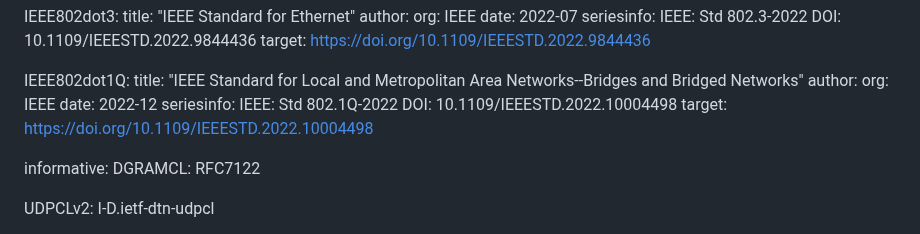
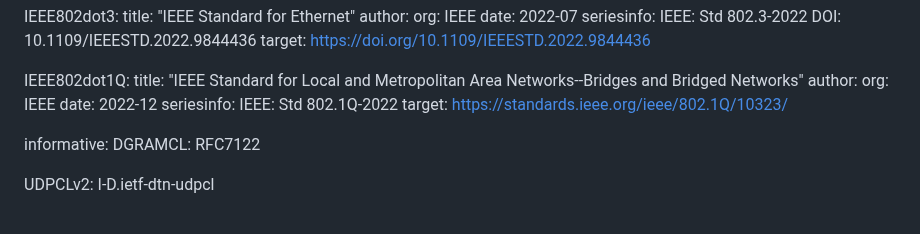
Before and after one commit to ekline/draft-dtn-ethernet, a Markdown page: draft-ek-dtn-ethernet.md, the part around the change. GitHub-like rendering.

Commit message:
more references tweaks

```diff
--- a/draft-ek-dtn-ethernet.md
+++ b/draft-ek-dtn-ethernet.md
@@ -57,8 +57,7 @@ normative:
     date: 2022-12
     seriesinfo:
       IEEE: Std 802.1Q-2022
-      DOI: 10.1109/IEEESTD.2022.10004498
-    target: https://doi.org/10.1109/IEEESTD.2022.10004498
+    target: https://standards.ieee.org/ieee/802.1Q/10323/
 
 informative:
   DGRAMCL: RFC7122
```
